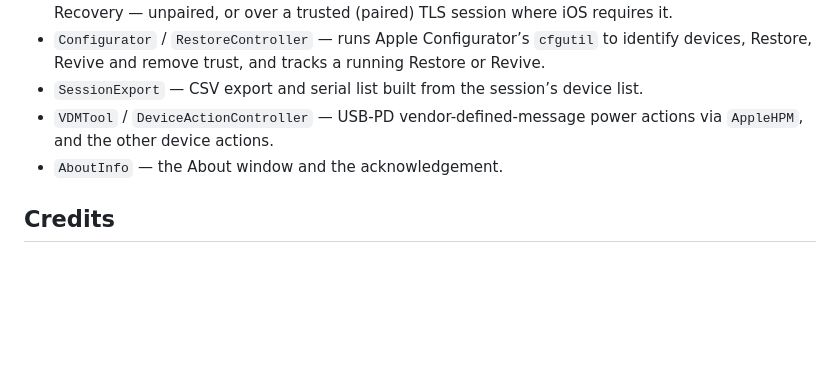
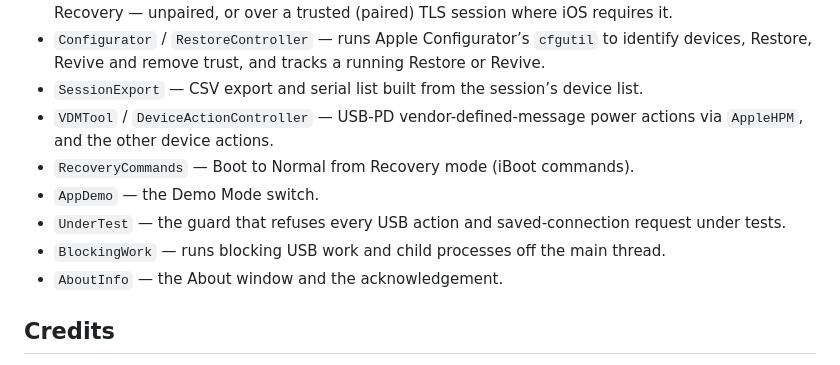
Before and after one commit to JordyThery/Serial-Number-Reader, a Markdown page: README.md, the part around one of its changes. GitHub-like rendering; blank space fills up the shorter version.

```diff
--- a/README.md
+++ b/README.md
@@ -83,6 +91,10 @@ The app runs outside the App Sandbox: it needs direct IOKit access for USB enume
 - `Configurator` / `RestoreController` — runs Apple Configurator’s `cfgutil` to identify devices, Restore, Revive and remove trust, and tracks a running Restore or Revive.
 - `SessionExport` — CSV export and serial list built from the session’s device list.
 - `VDMTool` / `DeviceActionController` — USB-PD vendor-defined-message power actions via `AppleHPM`, and the other device actions.
+- `RecoveryCommands` — Boot to Normal from Recovery mode (iBoot commands).
+- `AppDemo` — the Demo Mode switch.
+- `UnderTest` — the guard that refuses every USB action and saved-connection request under tests.
+- `BlockingWork` — runs blocking USB work and child processes off the main thread.
 - `AboutInfo` — the About window and the acknowledgement.
 
 ## Credits
```
Also changed, not shown: other parts of README.md (+21 -13 lines), CLAUDE.md (+1 -1 lines), docs/screenshot.png, 1 other file.
